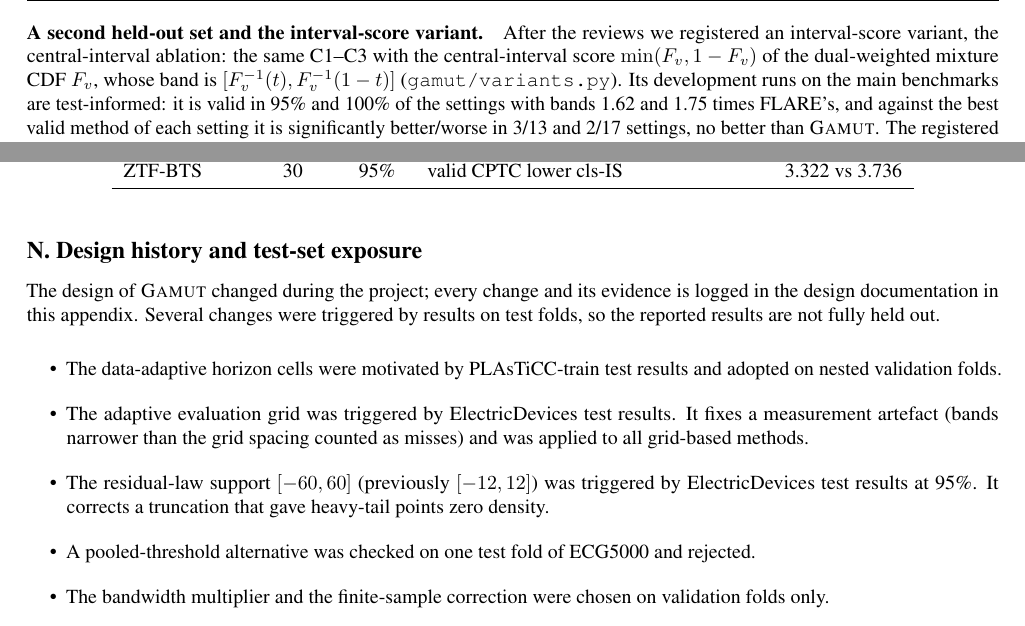
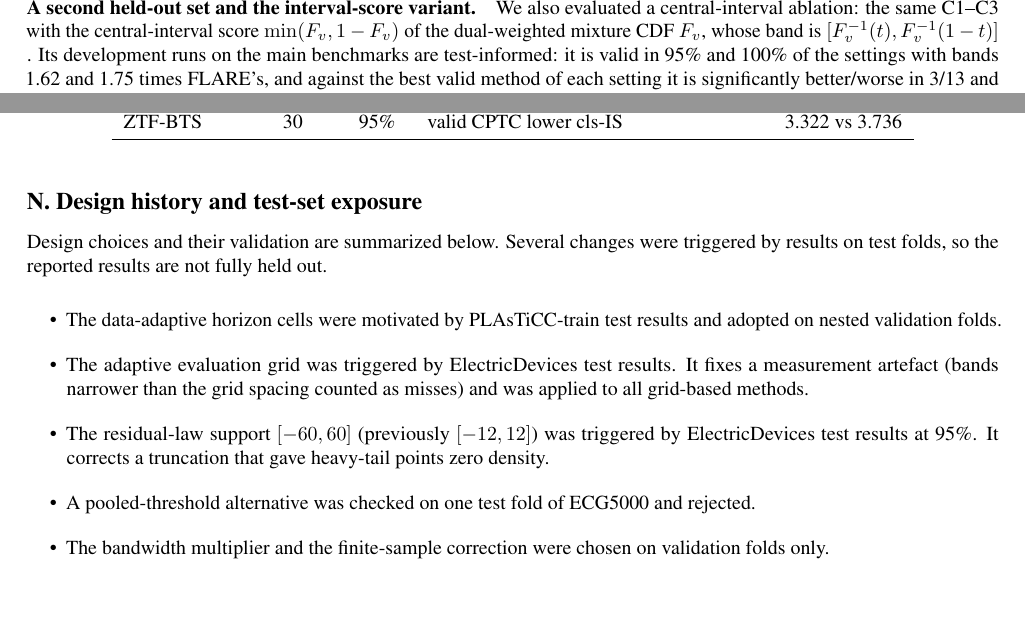
Before and after one commit to appleweiping/GAMUT, a LaTeX paper (paper/main_advisor.tex, which reads paper/sections/appendix.tex): two parts of pages 56 and 62 of 64, joined at a grey line, cut at the place of the change, the shorter picture padded with empty space. Compiled offline with pdfLaTeX.

Commit message:
Clean appendix provenance wording

```diff
--- a/paper/sections/appendix.tex
+++ b/paper/sections/appendix.tex
@@ -133,7 +133,7 @@ Rows were pre-filtered to the detections the event conversion keeps, and objects
 Every method and ablation was evaluated once, and no design decision followed.
 \input{tables/held}
 \paragraph{A second held-out set and the interval-score variant.}
-After the reviews we registered an interval-score variant, the central-interval ablation: the same C1--C3 with the central-interval score $\min(F_v,1-F_v)$ of the dual-weighted mixture CDF $F_v$, whose band is $[F_v^{-1}(t),F_v^{-1}(1-t)]$ (\texttt{gamut/variants.py}). Its development runs on the main benchmarks are test-informed: it is valid in \QValidSixtyeight{} and \QValidNinetyfive{} of the settings with bands \QWidthSixtyeight{} and \QWidthNinetyfive{} times FLARE's, and against the best valid method of each setting it is significantly better/worse in \QISSixtyeight{} and \QISNinetyfive{} settings, no better than \gamut{}.
+We also evaluated a central-interval ablation: the same C1--C3 with the central-interval score $\min(F_v,1-F_v)$ of the dual-weighted mixture CDF $F_v$, whose band is $[F_v^{-1}(t),F_v^{-1}(1-t)]$ . Its development runs on the main benchmarks are test-informed: it is valid in \QValidSixtyeight{} and \QValidNinetyfive{} of the settings with bands \QWidthSixtyeight{} and \QWidthNinetyfive{} times FLARE's, and against the best valid method of each setting it is significantly better/worse in \QISSixtyeight{} and \QISNinetyfive{} settings, no better than \gamut{}.
 The registered confirmation used the wide-fast-deep objects of PLAsTiCC test chunk 03, never read before, with the code frozen before the data were downloaded. The registered claim, validity at every origin and level and a lower class-averaged interval score than every valid baseline in most settings, is not met: the central-interval ablation is valid in \QHeldValidSixtyeight{} and \QHeldValidNinetyfive{} of the settings, and better/worse in \QHeldISSixtyeight{} and \QHeldISNinetyfive{}. We do not adopt it.
 The same untouched set gives a second confirmation of \gamut{} itself (\cref{tab:held2}): valid in \HeldBValidGamutSixtyeight{} and \HeldBValidGamutNinetyfive{} of the settings, with bands \HeldBWidthGamutSixtyeight{} and \HeldBWidthGamutNinetyfive{} times FLARE's, against \HeldBWidthValidSixtyeight{} and \HeldBWidthValidNinetyfive{} for the always-valid baselines; FLARE is valid in \HeldBValidFlareSixtyeight{} and \HeldBValidFlareNinetyfive{}.
 \input{tables/held2}
@@ -220,7 +220,7 @@ Kandinsky CP, however, is valid in only \MainValidKandinskySixtyeight{} of the s
 
 \section{Design history and test-set exposure}
 \label{app:history}
-The design of \gamut{} changed during the project; every change and its evidence is logged in the design documentation in this appendix.
+Design choices and their validation are summarized below.
 Several changes were triggered by results on test folds, so the reported results are not fully held out.
 \begin{itemize}
 \item The data-adaptive horizon cells were motivated by PLAsTiCC-train test results and adopted on nested validation folds.
```
Also changed, not shown: paper/sections/appendix.tex (4 more changed lines).
